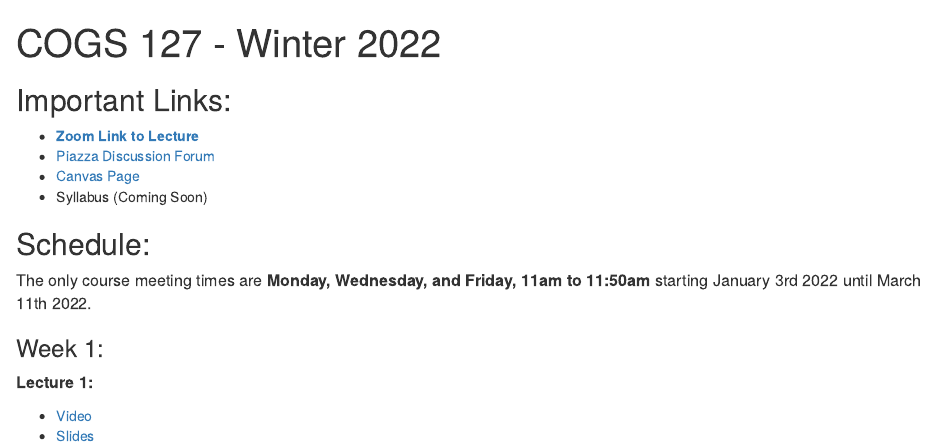
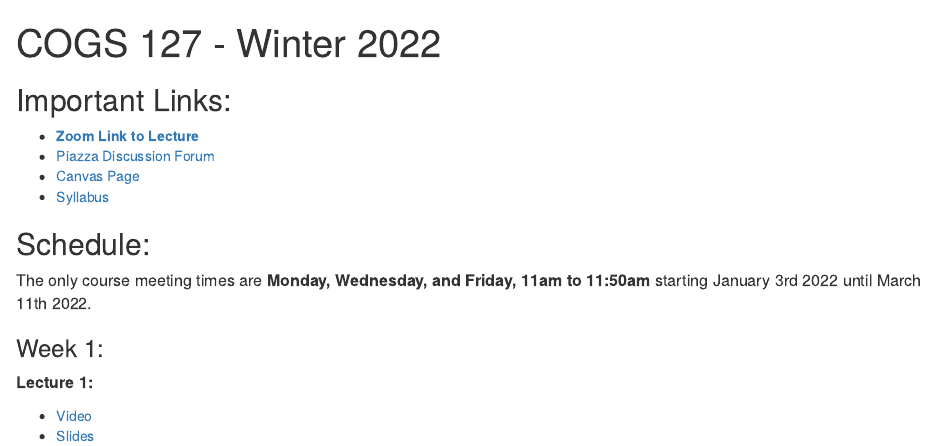
Before and after one commit to seankross/cogs127, an R Markdown document (index.Rmd): the page in a window 1100 px wide, from its top. The pictures show the output file index.html that the author committed with the source, opened offline.

Commit message:
added syllabus

```diff
--- a/index.Rmd
+++ b/index.Rmd
@@ -10,7 +10,7 @@ output:
 - [**Zoom Link to Lecture**](https://ucsd.zoom.us/j/94147038462)
 - [Piazza Discussion Forum](https://piazza.com/ucsd/winter2022/cogs127)
 - [Canvas Page](https://canvas.ucsd.edu/courses/34927)
-- Syllabus (Coming Soon)
+- [Syllabus](https://docs.google.com/document/d/1JdQFcB2yX53teMEPZfQtVoQU2zGOb-5pBbqejgT928E/edit?usp=sharing)
 
 ## Schedule:
 
```
Also changed, not shown: index.html.
